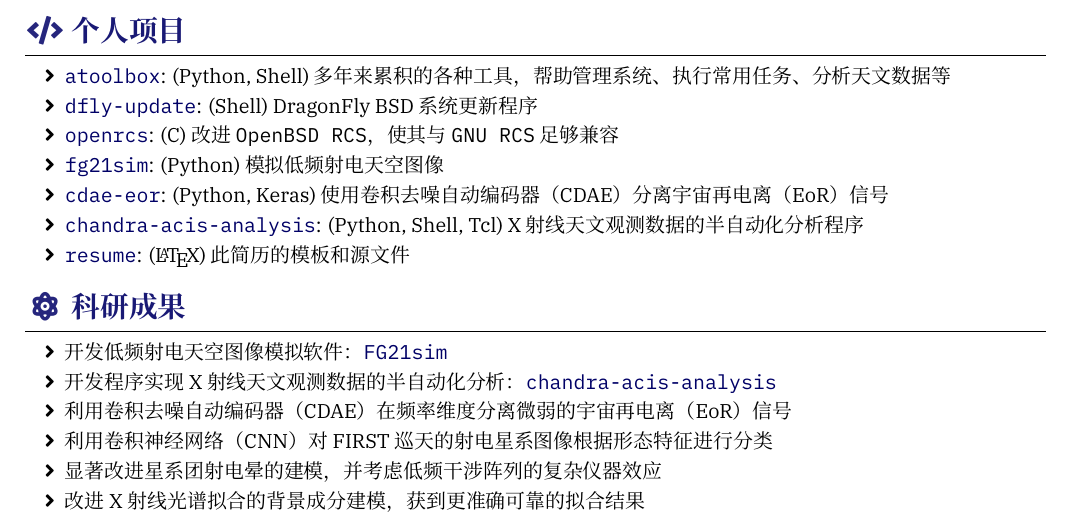
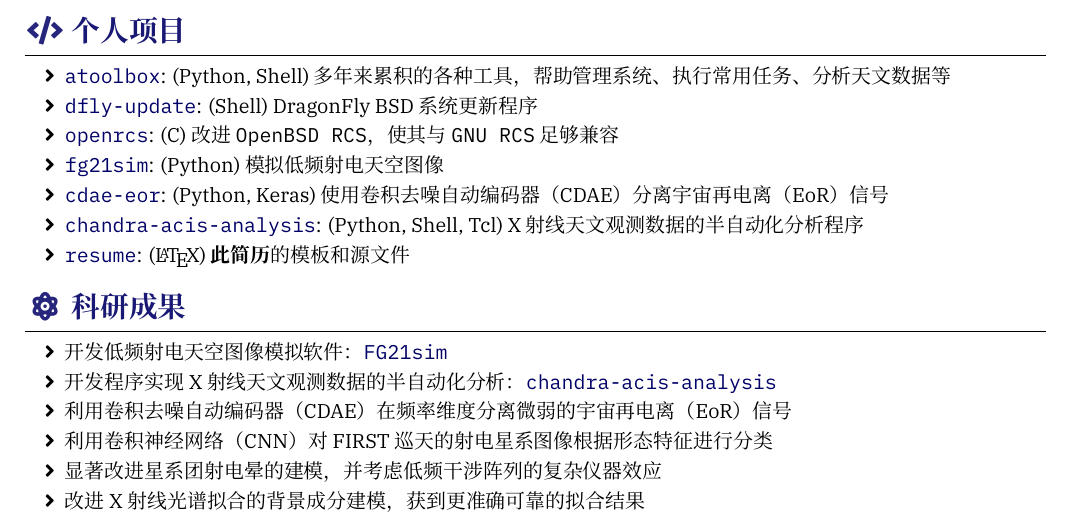
Before and after one commit to liweitianux/resume, a LaTeX CV (resume-zh.tex): part of page 1 of 2, cut so that both start at the same text. Compiled offline with XeLaTeX; a missing font is replaced by an installed copy or a similar font.

Commit message:
resume: Tweak emphasis content a bit

```diff
--- a/resume-zh.tex
+++ b/resume-zh.tex
@@ -143,7 +143,7 @@
     X~射线天文观测数据的半自动化分析程序
   \item \link{https://github.com/liweitianux/resume}{\texttt{resume}}:
     (\LaTeX)
-    此简历的模板和源文件
+    \emph{此简历}的模板和源文件
 \end{itemize}
 
 %======================================================================
```
Also changed, not shown: resume-en.tex (+1 -1 lines).
